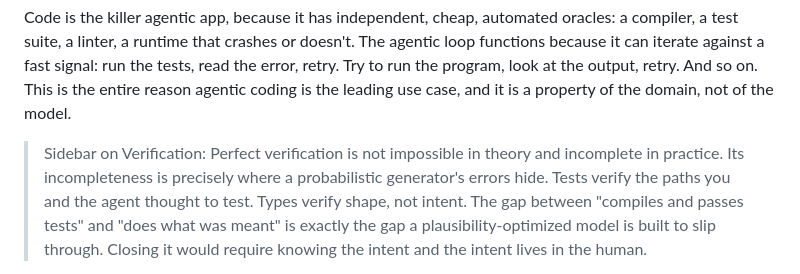
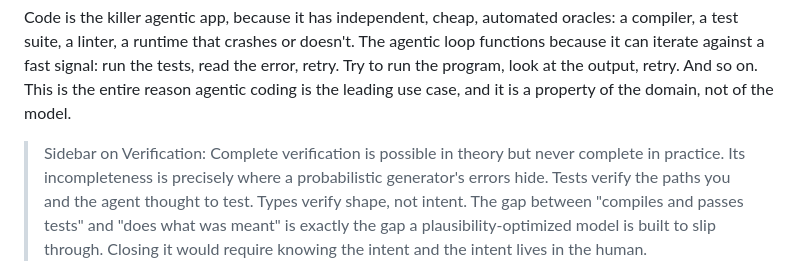
Before and after one commit to kmgreen2/takingourjerbs, a Markdown page: README.md, the part around the change. Drawn GitHub-style.

```diff
--- a/README.md
+++ b/README.md
@@ -322,7 +322,7 @@ linter, a runtime that crashes or doesn't. The agentic loop functions because it
 the tests, read the error, retry. Try to run the program, look at the output, retry. And so on. This is the entire
 reason agentic coding is the leading use case, and it is a property of the domain, not of the model.
 
-> Sidebar on Verification: Perfect verification is not impossible in theory and incomplete in practice. Its incompleteness is
+> Sidebar on Verification: Complete verification is possible in theory but never complete in practice. Its incompleteness is
 > precisely where a probabilistic generator's errors hide. Tests verify the paths you and the agent thought to test.
 > Types verify shape, not intent. The gap between "compiles and passes tests" and "does what was meant" is exactly the
 > gap a plausibility-optimized model is built to slip through. Closing it would require knowing the intent and the
```
